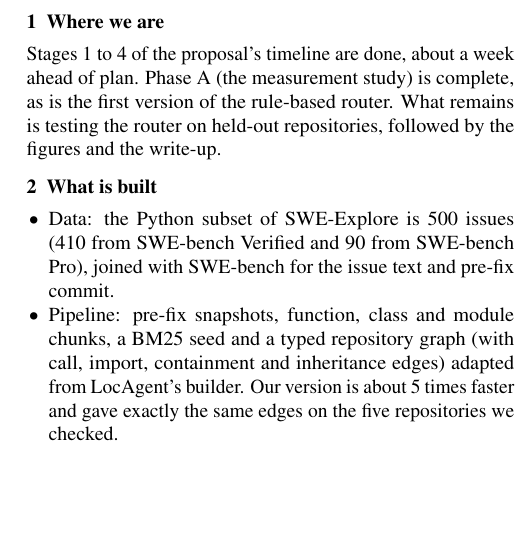
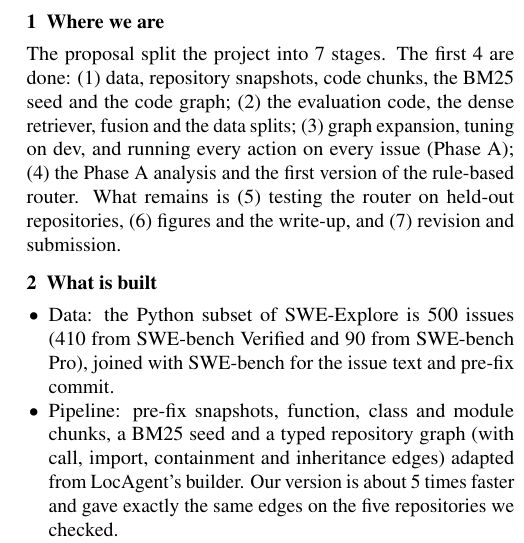
Before and after one commit to the-neemon/adaptive-code-localization, a LaTeX document (reports/mid/midway_report.tex): part of one column of the page, cut so that both start at the same text, the shorter picture padded with empty space. Compiled offline with pdfLaTeX.

Commit message:
update report, add description for the 1st 4 stages in the 1st section

```diff
--- a/reports/mid/midway_report.tex
+++ b/reports/mid/midway_report.tex
@@ -21,10 +21,15 @@
 {\small Naman Singhal (2024114013) \quad Yash More (2024114004) \quad Aaditya Bhatiya (2023114012)}\\[6pt]}]
 
 \section{Where we are}
-Stages 1 to 4 of the proposal's timeline are done, about a week ahead of
-plan. Phase A (the measurement study) is complete, as is the first
-version of the rule-based router. What remains is testing the router on
-held-out repositories, followed by the figures and the write-up.
+The proposal split the project into 7 stages. The first 4 are done:
+(1) data, repository snapshots, code chunks, the BM25 seed and the code
+graph;
+(2) the evaluation code, the dense retriever, fusion and the data splits;
+(3) graph expansion, tuning on dev, and running every action on every issue
+(Phase A);
+(4) the Phase A analysis and the first version of the rule-based router.
+What remains is (5) testing the router on held-out repositories,
+(6) figures and the write-up, and (7) revision and submission.
 
 \section{What is built}
 \begin{itemize}
```
Also changed, not shown: proposal.pdf (added), reports/mid/midway_report.pdf.
